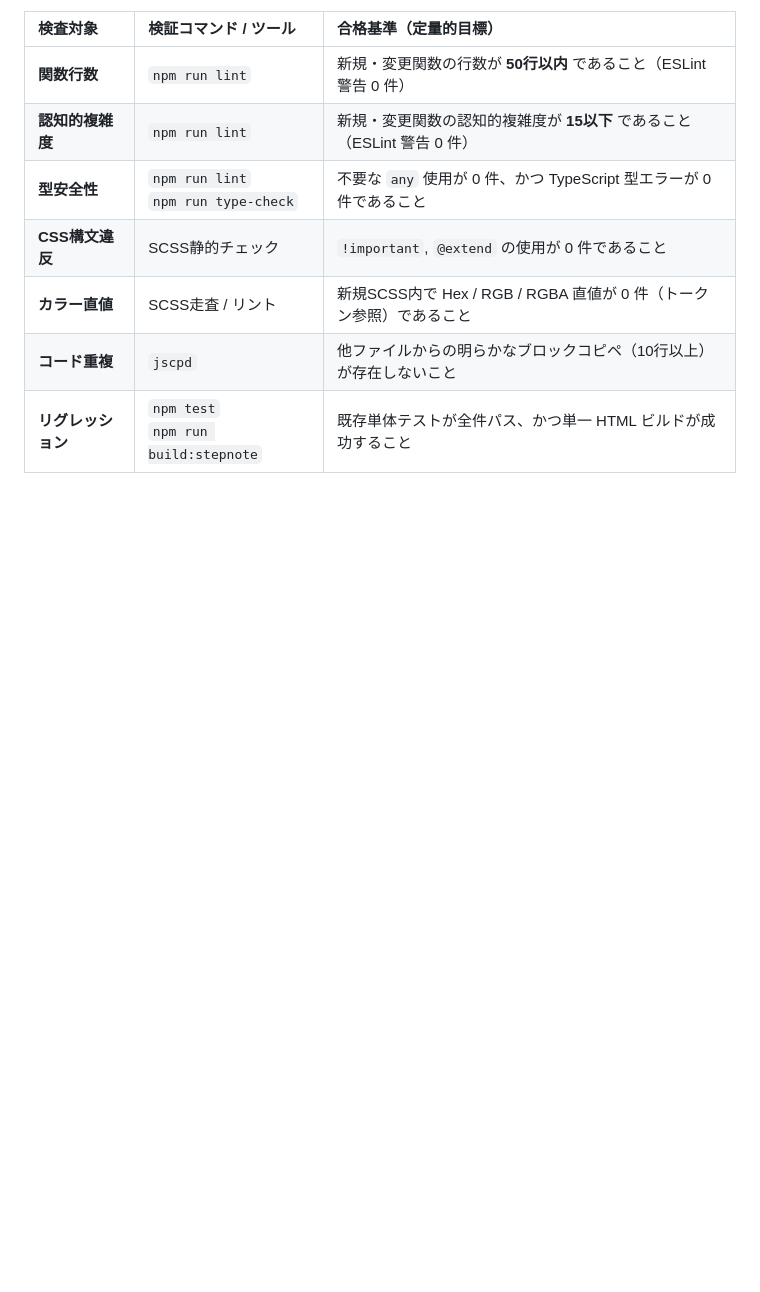
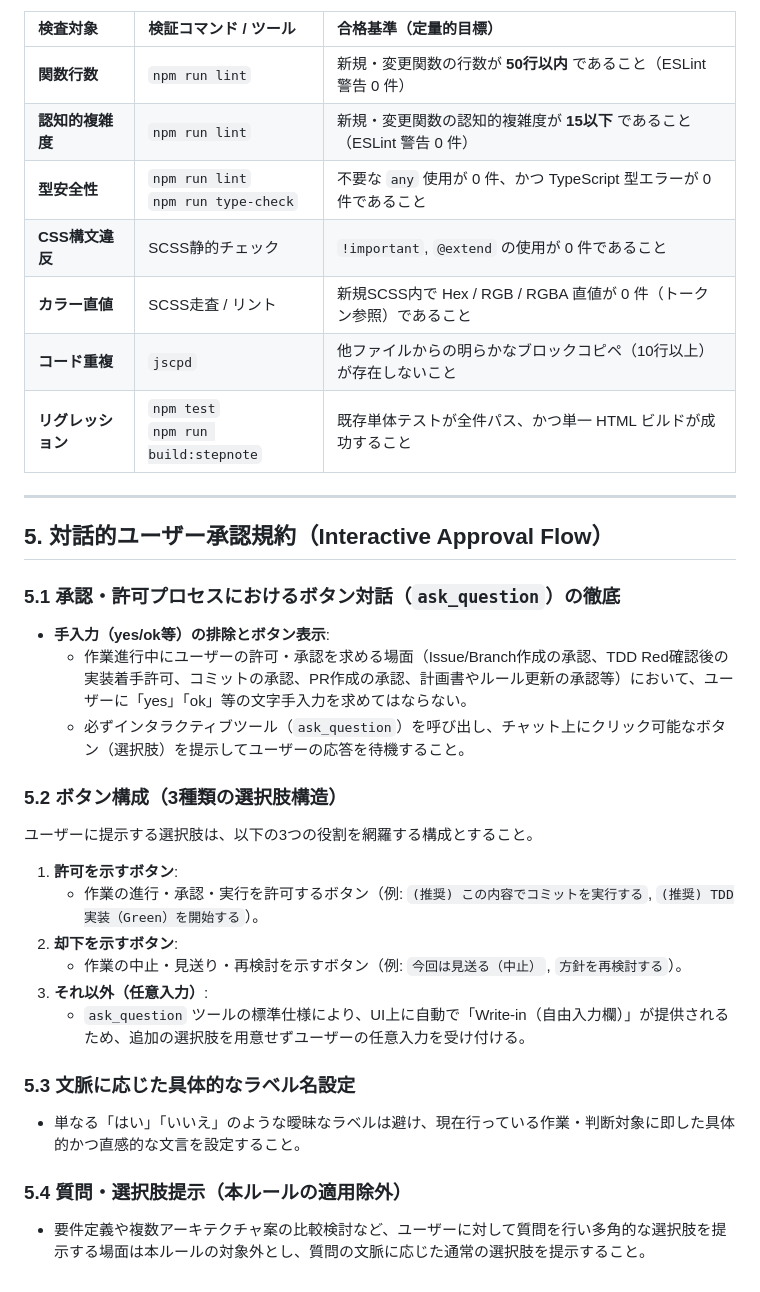
Before and after one commit to xmatsuda2053/toybox2, a Markdown page: .agents/rules/code-style-common.md, the part around the change. Rendered like a GitHub page; blank space fills up the shorter version.

Commit message:
docs: 作業承認時のボタン対話規約（ask_question）を共通ルールに追加
作業進行中のユーザー承認において、文字手入力（yes/ok等）の手間を解消しクリック操作で迅速に判断できるよう、チャット上にボタン（許可・却下・任意入力）を表示する対話規約を策定しました。一般的な質問と明確に区別しつつ承認フローを標準化することで、作業効率と対話の確実性を高めています。

```diff
--- a/.agents/rules/code-style-common.md
+++ b/.agents/rules/code-style-common.md
@@ -102,3 +102,27 @@ trigger: always_on
 | **カラー直値** | SCSS走査 / リント | 新規SCSS内で Hex / RGB / RGBA 直値が 0 件（トークン参照）であること |
 | **コード重複** | `jscpd` | 他ファイルからの明らかなブロックコピペ（10行以上）が存在しないこと |
 | **リグレッション** | `npm test`<br/>`npm run build:stepnote` | 既存単体テストが全件パス、かつ単一 HTML ビルドが成功すること |
+
+---
+
+## 5. 対話的ユーザー承認規約（Interactive Approval Flow）
+
+### 5.1 承認・許可プロセスにおけるボタン対話（`ask_question`）の徹底
+- **手入力（yes/ok等）の排除とボタン表示**:
+  - 作業進行中にユーザーの許可・承認を求める場面（Issue/Branch作成の承認、TDD Red確認後の実装着手許可、コミットの承認、PR作成の承認、計画書やルール更新の承認等）において、ユーザーに「yes」「ok」等の文字手入力を求めてはならない。
+  - 必ずインタラクティブツール（`ask_question`）を呼び出し、チャット上にクリック可能なボタン（選択肢）を提示してユーザーの応答を待機すること。
+
+### 5.2 ボタン構成（3種類の選択肢構造）
+ユーザーに提示する選択肢は、以下の3つの役割を網羅する構成とすること。
+1. **許可を示すボタン**:
+   - 作業の進行・承認・実行を許可するボタン（例: `(推奨) この内容でコミットを実行する`, `(推奨) TDD実装（Green）を開始する`）。
+2. **却下を示すボタン**:
+   - 作業の中止・見送り・再検討を示すボタン（例: `今回は見送る（中止）`, `方針を再検討する`）。
+3. **それ以外（任意入力）**:
+   - `ask_question` ツールの標準仕様により、UI上に自動で「Write-in（自由入力欄）」が提供されるため、追加の選択肢を用意せずユーザーの任意入力を受け付ける。
+
+### 5.3 文脈に応じた具体的なラベル名設定
+- 単なる「はい」「いいえ」のような曖昧なラベルは避け、現在行っている作業・判断対象に即した具体的かつ直感的な文言を設定すること。
+
+### 5.4 質問・選択肢提示（本ルールの適用除外）
+- 要件定義や複数アーキテクチャ案の比較検討など、ユーザーに対して質問を行い多角的な選択肢を提示する場面は本ルールの対象外とし、質問の文脈に応じた通常の選択肢を提示すること。
```
